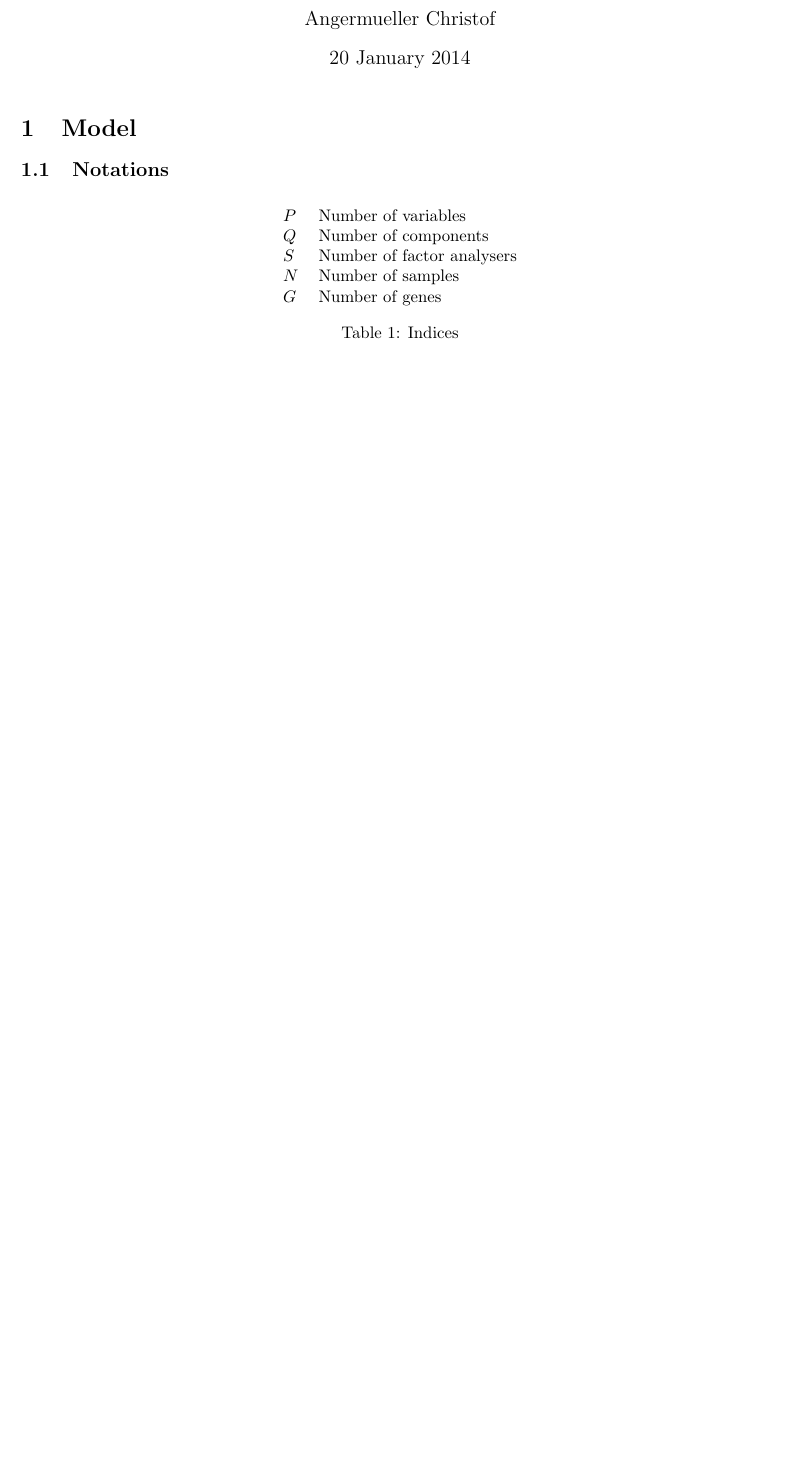
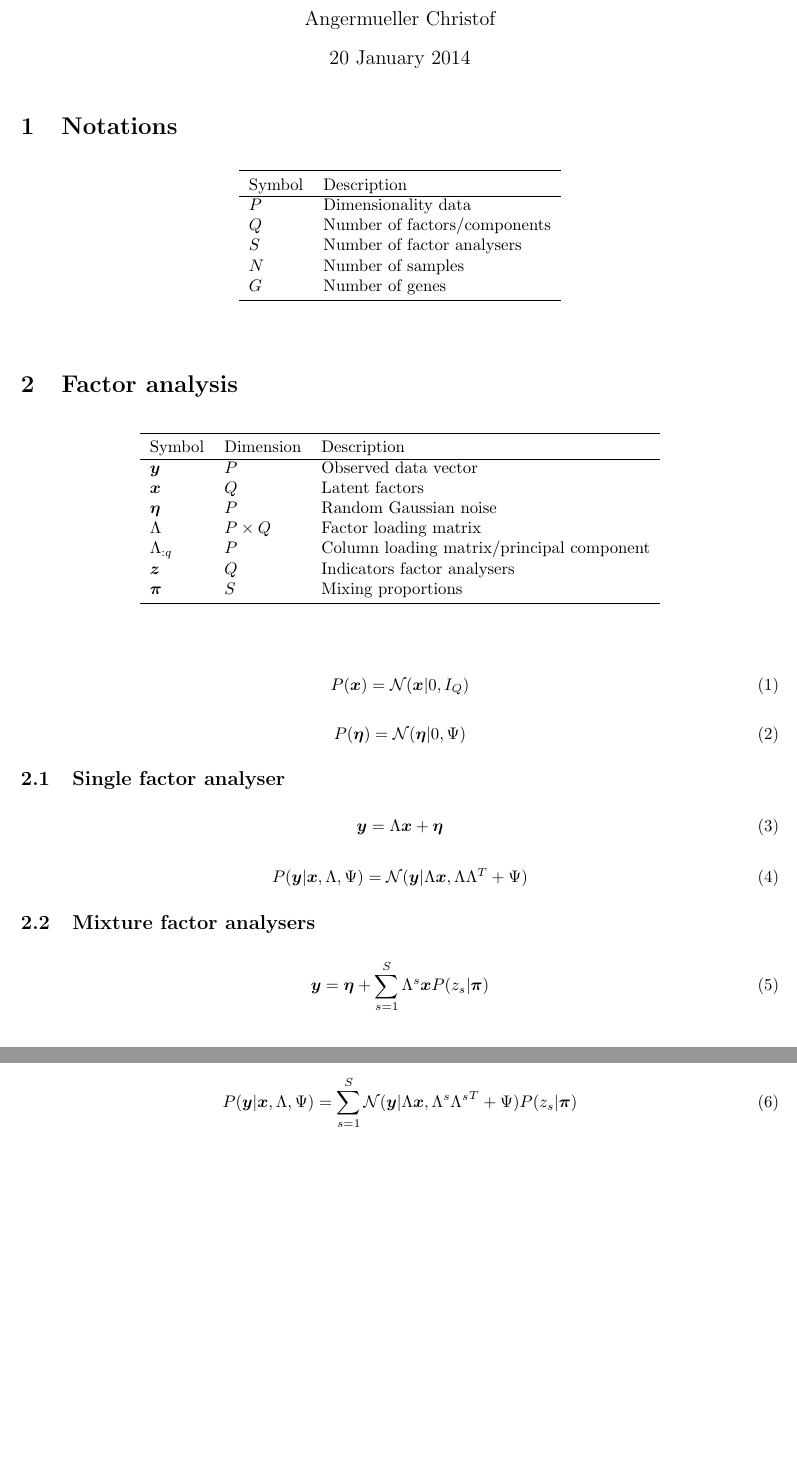
Before and after one commit to cangermueller/vbmfa, a LaTeX document (doc/model.tex): part of page 1 of 2 before the commit and two parts of pages 1 and 2 of 4 after it, the two joined at a grey line, cut so that both start at the same text, the shorter picture padded with empty space. Compiled offline with pdfLaTeX.

Commit message:
Add description factor analysis.

```diff
--- a/doc/model.tex
+++ b/doc/model.tex
@@ -4,6 +4,7 @@
 \usepackage{amssymb}
 \usepackage{tikz}
 \usetikzlibrary{positioning}
+\usepackage{booktabs}
 
 \author{Angermueller Christof}
 \date{20 January 2014}
@@ -23,22 +24,33 @@
 \newcommand{\Xa}{\alpha}
 \newcommand{\Xc}{\Xl{\Xl}^T}
 
-\section{Model}
-\subsection{Notations}
+\section{Notations}
 \begin{table}[h]
   \begin{center}
   \begin{tabular}{ll}
-    $P$ & Number of variables \\
-    $Q$ & Number of components \\
+    \toprule
+    Symbol & Description \\ \hline
+    $P$ & Dimensionality data \\
+    $Q$ & Number of factors/components \\
     $S$ & Number of factor analysers \\
     $N$ & Number of samples \\
     $G$ & Number of genes \\
+    \bottomrule
   \end{tabular}
-  \caption{Indices}
-\end{center}
+  \end{center}
 \end{table}
 
+\section{Factor analysis}
 \begin{table}[h]
   \begin{center}
   \begin{tabular}{lll}
-    $\Xy$ & $P$ & Counts sample $n$ gene $g$ \\
+    \toprule
+    Symbol & Dimension & Description \\ \hline
+    $\bs{y}$ & $P$ & Observed data vector \\
+    $\bs{x}$ & $Q$ & Latent factors \\
+    $\bs{\eta}$ & $P$ & Random Gaussian noise \\
+    $\Lambda$ & $P \times Q$ & Factor loading matrix \\
+    $\Lambda_{:q}$ & $P$ & Column loading matrix/principal component \\
+    $\bs{z}$ & $Q$ & Indicators factor analysers \\
+    $\Xp$ & $S$ & Mixing proportions \\
+    \bottomrule
@@ -52,3 +58,26 @@
 \end{center}
 \end{table}
+\begin{align}
+  P(\bs{x})=\mathcal{N}(\bs{x}|0,I_Q)
+\end{align}
+\begin{align}
+  P(\bs{\eta})=\mathcal{N}(\bs{\eta}|0,\Psi)
+\end{align}
 
+\subsection{Single factor analyser}
+\begin{align}
+  \bs{y}=\Lambda\bs{x}+\bs{\eta}
+\end{align}
+\begin{align}
+  P(\bs{y}|\bs{x},\Lambda,\Psi)=\mathcal{N}(\bs{y}|\Lambda\bs{x},\Lambda\Lambda^T+\Psi)
+\end{align}
+
+\subsection{Mixture factor analysers}
+\begin{align}
+  \bs{y}=\bs{\eta}+\sum_{s=1}^S\Lambda^s\bs{x} P(z_s|\bs{\pi})
+\end{align}
+\begin{align}
+  P(\bs{y}|\bs{x},\Lambda,\Psi)=\sum_{s=1}^S\mathcal{N}(\bs{y}|\Lambda\bs{x},\Lambda^s{\Lambda^s}^T+\Psi)P(z_s|\bs{\pi})
+\end{align}
+
+\newpage
```
Also changed, not shown: doc/model.pdf, doc/model.tex (25 more changed lines).
